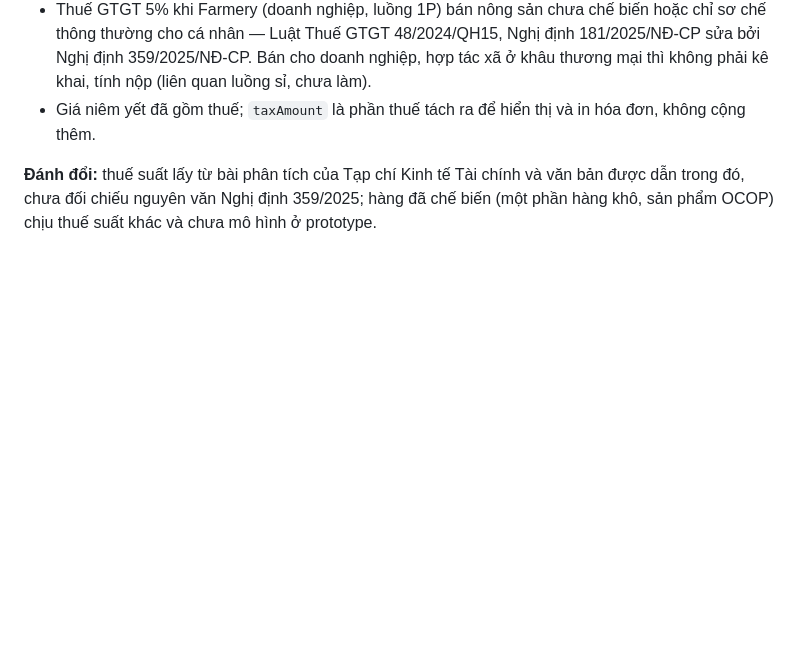
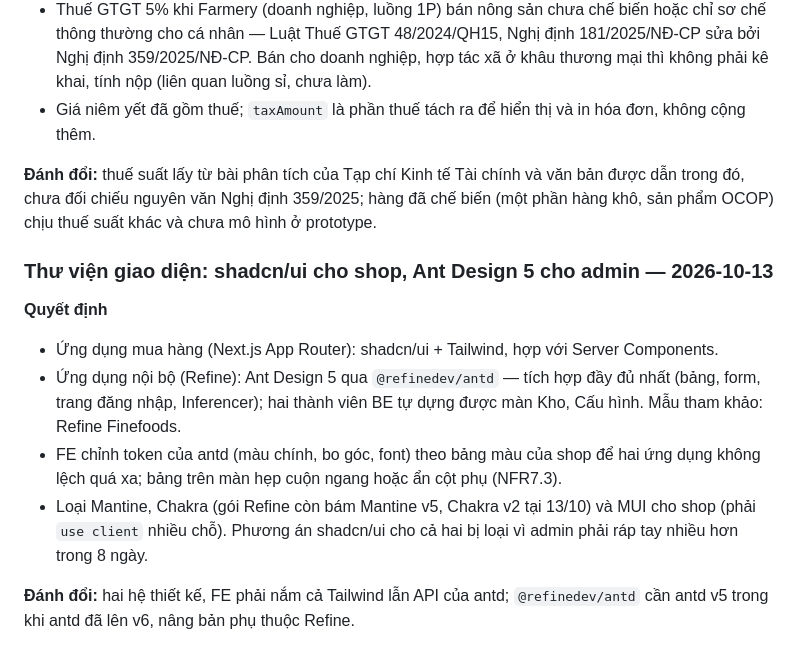
Before and after one commit to NghiaNguyenhk2005/DACN_DATN_26, a Markdown page: DECISIONS.md, the part around the change. GitHub-like rendering; blank space fills up the shorter version.

Commit message:
Chốt thư viện giao diện: shadcn/ui cho shop, Ant Design 5 cho admin
Co-Authored-By: Claude Opus 5.5 <noreply@anthropic.com>

```diff
--- a/DECISIONS.md
+++ b/DECISIONS.md
@@ -871,3 +871,16 @@ lẫn mã, và mục 5.2 đã chốt monorepo.
 **Đánh đổi:** thuế suất lấy từ bài phân tích của Tạp chí Kinh tế Tài chính và văn bản được dẫn trong đó, chưa đối chiếu
 nguyên văn Nghị định 359/2025; hàng đã chế biến (một phần hàng khô, sản phẩm OCOP) chịu thuế suất khác và chưa mô
 hình ở prototype.
+
+### Thư viện giao diện: shadcn/ui cho shop, Ant Design 5 cho admin — 2026-10-13
+**Quyết định**
+- Ứng dụng mua hàng (Next.js App Router): shadcn/ui + Tailwind, hợp với Server Components.
+- Ứng dụng nội bộ (Refine): Ant Design 5 qua `@refinedev/antd` — tích hợp đầy đủ nhất (bảng, form, trang đăng nhập,
+  Inferencer); hai thành viên BE tự dựng được màn Kho, Cấu hình. Mẫu tham khảo: Refine Finefoods.
+- FE chỉnh token của antd (màu chính, bo góc, font) theo bảng màu của shop để hai ứng dụng không lệch quá xa; bảng
+  trên màn hẹp cuộn ngang hoặc ẩn cột phụ (NFR7.3).
+- Loại Mantine, Chakra (gói Refine còn bám Mantine v5, Chakra v2 tại 13/10) và MUI cho shop (phải `use client`
+  nhiều chỗ). Phương án shadcn/ui cho cả hai bị loại vì admin phải ráp tay nhiều hơn trong 8 ngày.
+
+**Đánh đổi:** hai hệ thiết kế, FE phải nắm cả Tailwind lẫn API của antd; `@refinedev/antd` cần antd v5 trong khi
+antd đã lên v6, nâng bản phụ thuộc Refine.
```
Also changed, not shown: NOTES.md (+3 -1 lines).
